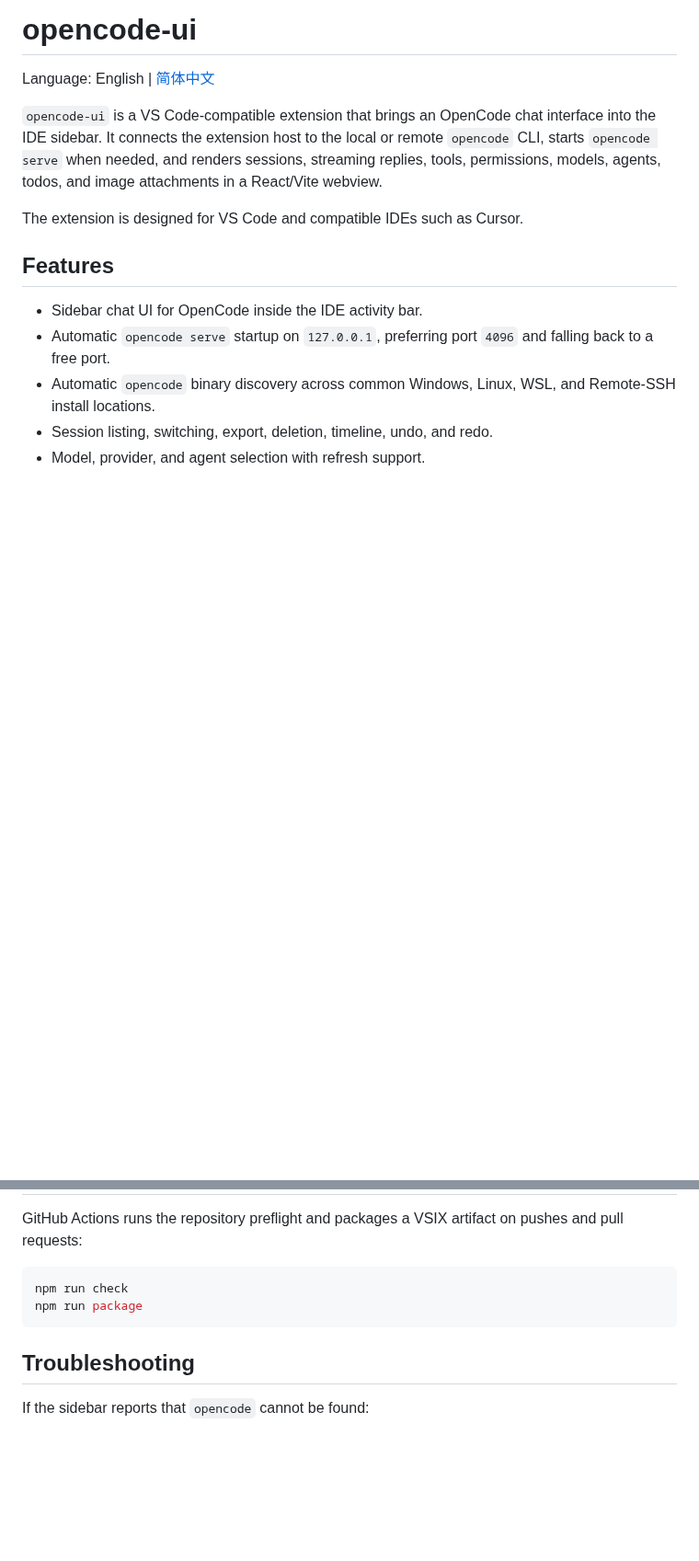
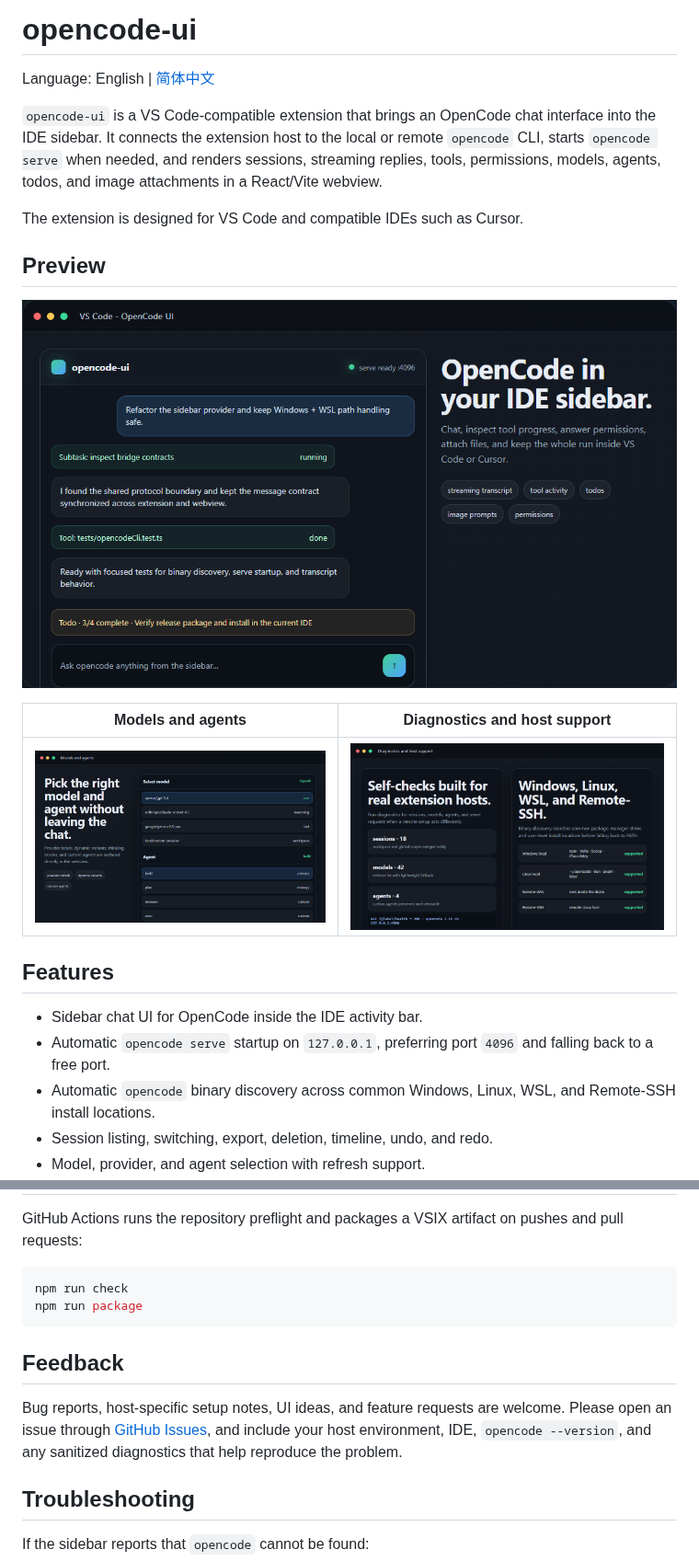
Before and after one commit to tiyuhujiao/opencodeUI, a Markdown page: README.md, 2 parts joined by grey strips. Shown at 92% size. GitHub-like rendering; pictures changed too: docs/images/opencode-ui-chat.png (added), docs/images/opencode-ui-diagnostics.png (added), docs/images/opencode-ui-models.png (added); blank space fills up the shorter version.

````diff
--- a/README.md
+++ b/README.md
@@ -5,6 +5,14 @@ Language: English | [简体中文](./README.zh-CN.md)
 `opencode-ui` is a VS Code-compatible extension that brings an OpenCode chat interface into the IDE sidebar. It connects the extension host to the local or remote `opencode` CLI, starts `opencode serve` when needed, and renders sessions, streaming replies, tools, permissions, models, agents, todos, and image attachments in a React/Vite webview.
 
 The extension is designed for VS Code and compatible IDEs such as Cursor.
+
+## Preview
+
+![opencode-ui chat sidebar](./docs/images/opencode-ui-chat.png)
+
+| Models and agents | Diagnostics and host support |
+| --- | --- |
+| ![Model and agent picker](./docs/images/opencode-ui-models.png) | ![Diagnostics and supported hosts](./docs/images/opencode-ui-diagnostics.png) |
 
 ## Features
 
@@ -134,6 +142,10 @@ npm run check
 npm run package
 ```
 
+## Feedback
+
+Bug reports, host-specific setup notes, UI ideas, and feature requests are welcome. Please open an issue through [GitHub Issues](https://github.com/tiyuhujiao/opencodeUI/issues), and include your host environment, IDE, `opencode --version`, and any sanitized diagnostics that help reproduce the problem.
+
 ## Troubleshooting
 
 If the sidebar reports that `opencode` cannot be found:
````
Also changed, not shown: README.zh-CN.md (+12 -0 lines).
